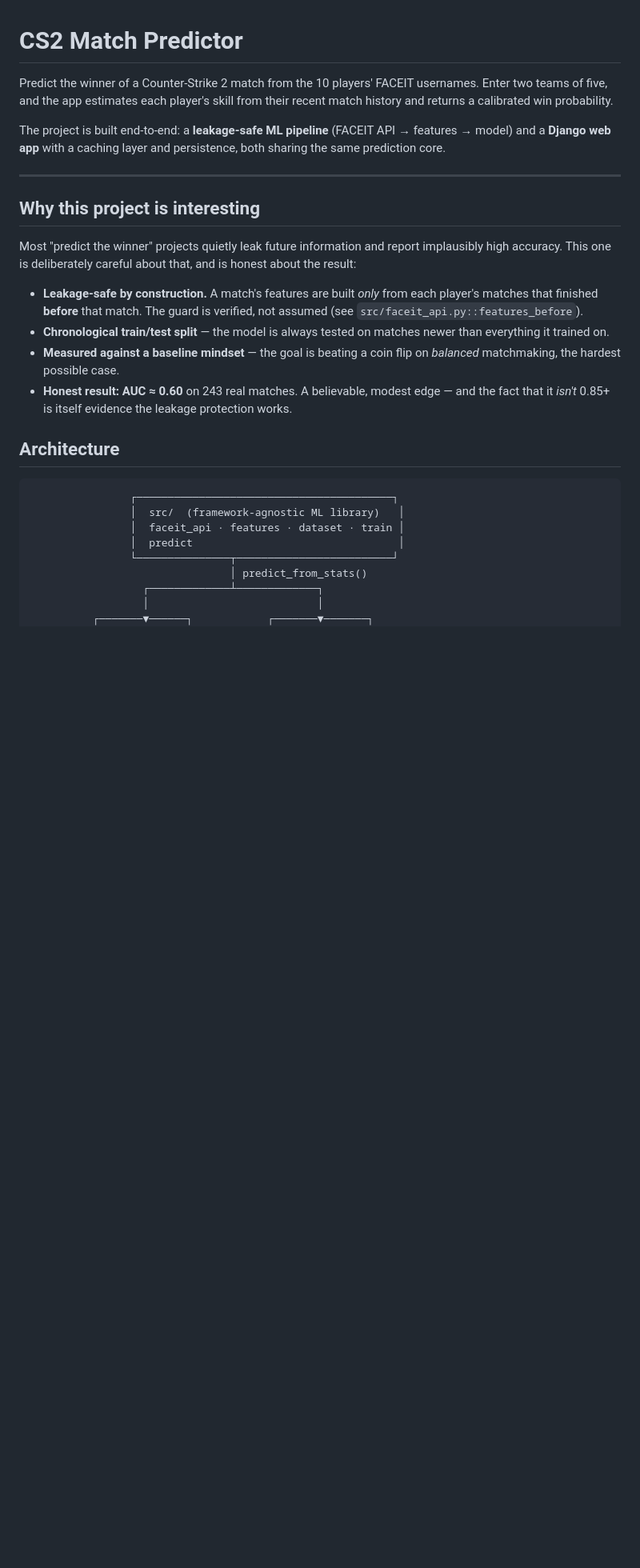
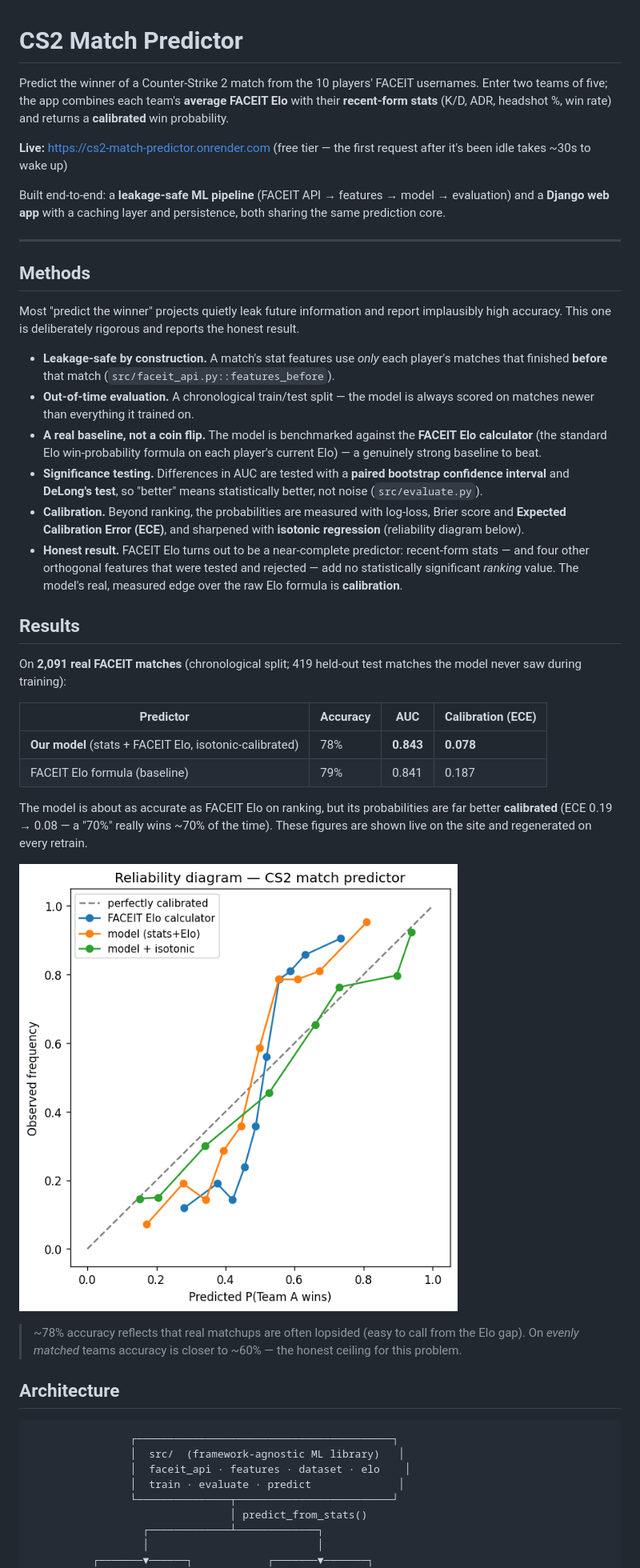
Before and after one commit to icylapras/cs2-match-predictor, a Markdown page: README.md, the part around one of its changes. Shown at 80% size. Drawn GitHub-style; blank space fills up the shorter version.

Commit message:
Rewrite README: current Elo+stats model, calibration, methods, results

````diff
--- a/README.md
+++ b/README.md
@@ -1,39 +1,71 @@
 # CS2 Match Predictor
 
 Predict the winner of a Counter-Strike 2 match from the 10 players' FACEIT
-usernames. Enter two teams of five, and the app estimates each player's skill
-from their recent match history and returns a calibrated win probability.
+usernames. Enter two teams of five; the app combines each team's **average
+FACEIT Elo** with their **recent-form stats** (K/D, ADR, headshot %, win rate)
+and returns a **calibrated** win probability.
 
-The project is built end-to-end: a **leakage-safe ML pipeline** (FACEIT API →
-features → model) and a **Django web app** with a caching layer and
-persistence, both sharing the same prediction core.
+**Live:** https://cs2-match-predictor.onrender.com
+(free tier — the first request after it's been idle takes ~30s to wake up)
+
+Built end-to-end: a **leakage-safe ML pipeline** (FACEIT API → features → model
+→ evaluation) and a **Django web app** with a caching layer and persistence,
+both sharing the same prediction core.
 
 ---
 
-## Why this project is interesting
+## Methods
 
 Most "predict the winner" projects quietly leak future information and report
-implausibly high accuracy. This one is deliberately careful about that, and is
-honest about the result:
+implausibly high accuracy. This one is deliberately rigorous and reports the
+honest result.
 
-- **Leakage-safe by construction.** A match's features are built *only* from
-  each player's matches that finished **before** that match. The guard is
-  verified, not assumed (see `src/faceit_api.py::features_before`).
-- **Chronological train/test split** — the model is always tested on matches
-  newer than everything it trained on.
-- **Measured against a baseline mindset** — the goal is beating a coin flip on
-  *balanced* matchmaking, the hardest possible case.
-- **Honest result:** **AUC ≈ 0.60** on 243 real matches. A believable, modest
-  edge — and the fact that it *isn't* 0.85+ is itself evidence the leakage
-  protection works.
+- **Leakage-safe by construction.** A match's stat features use *only* each
+  player's matches that finished **before** that match
+  (`src/faceit_api.py::features_before`).
+- **Out-of-time evaluation.** A chronological train/test split — the model is
+  always scored on matches newer than everything it trained on.
+- **A real baseline, not a coin flip.** The model is benchmarked against the
+  **FACEIT Elo calculator** (the standard Elo win-probability formula on each
+  player's current Elo) — a genuinely strong baseline to beat.
+- **Significance testing.** Differences in AUC are tested with a **paired
+  bootstrap confidence interval** and **DeLong's test**, so "better" means
+  statistically better, not noise (`src/evaluate.py`).
+- **Calibration.** Beyond ranking, the probabilities are measured with log-loss,
+  Brier score and **Expected Calibration Error (ECE)**, and sharpened with
+  **isotonic regression** (reliability diagram below).
+- **Honest result.** FACEIT Elo turns out to be a near-complete predictor:
+  recent-form stats — and four other orthogonal features that were tested and
+  rejected — add no statistically significant *ranking* value. The model's real,
+  measured edge over the raw Elo formula is **calibration**.
+
+## Results
+
+On **2,091 real FACEIT matches** (chronological split; 419 held-out test matches
+the model never saw during training):
+
+| Predictor | Accuracy | AUC | Calibration (ECE) |
+|---|---|---|---|
+| **Our model** (stats + FACEIT Elo, isotonic-calibrated) | 78% | **0.843** | **0.078** |
+| FACEIT Elo formula (baseline) | 79% | 0.841 | 0.187 |
+
+The model is about as accurate as FACEIT Elo on ranking, but its probabilities
+are far better **calibrated** (ECE 0.19 → 0.08 — a "70%" really wins ~70% of the
+time). These figures are shown live on the site and regenerated on every retrain.
+
+![Reliability diagram](reports/reliability.png)
+
+> ~78% accuracy reflects that real matchups are often lopsided (easy to call from
+> the Elo gap). On *evenly matched* teams accuracy is closer to ~60% — the honest
+> ceiling for this problem.
 
 ## Architecture
 
 ```
                 ┌─────────────────────────────────────────┐
                 │  src/  (framework-agnostic ML library)   │
-                │  faceit_api · features · dataset · train │
-                │  predict                                 │
+                │  faceit_api · features · dataset · elo    │
+                │  train · evaluate · predict              │
                 └───────────────┬─────────────────────────┘
                                 │ predict_from_stats()
                   ┌─────────────┴─────────────┐
````
Also changed, not shown: other parts of README.md (+28 -25 lines).
